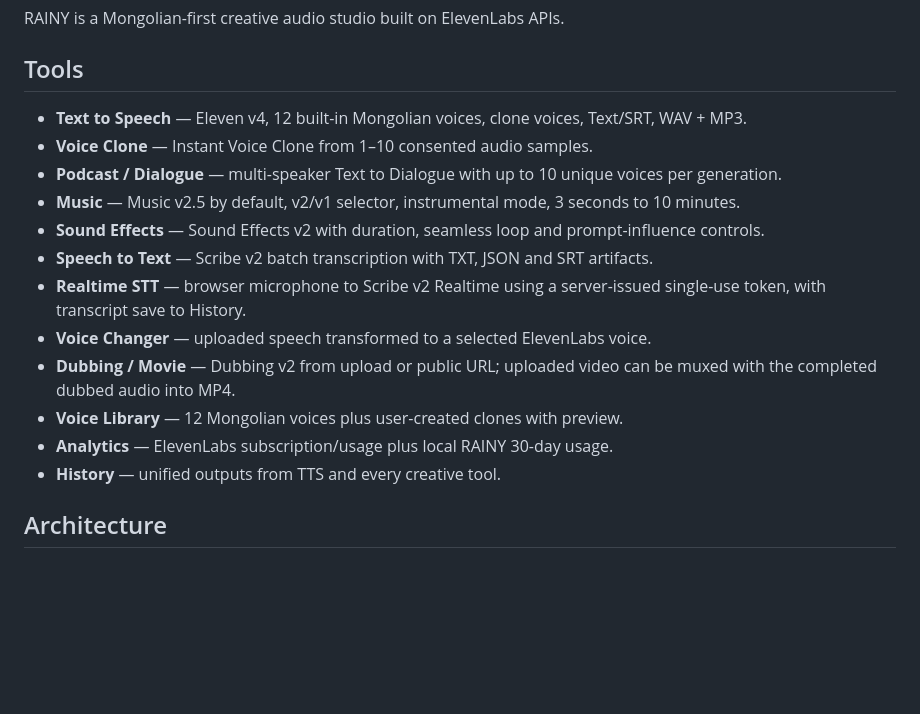
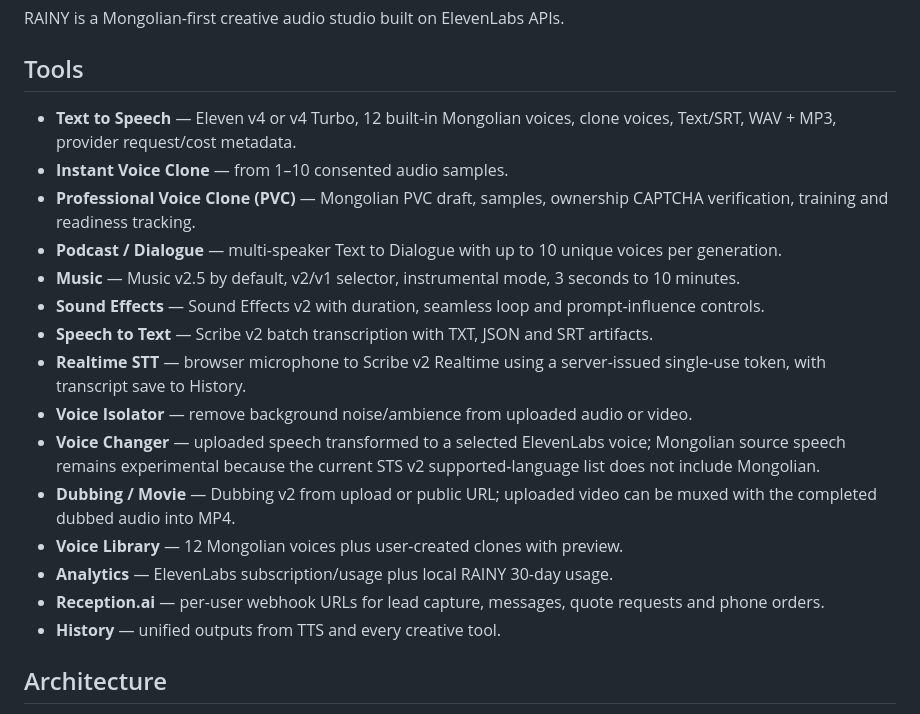
Before and after one commit to ssboroo/rainy_tts, a Markdown page: README.md, the part around one of its changes. Drawn GitHub-style; blank space fills up the shorter version.

```diff
--- a/README.md
+++ b/README.md
@@ -4,17 +4,20 @@ RAINY is a Mongolian-first creative audio studio built on ElevenLabs APIs.
 
 ## Tools
 
-- **Text to Speech** — Eleven v4, 12 built-in Mongolian voices, clone voices, Text/SRT, WAV + MP3.
-- **Voice Clone** — Instant Voice Clone from 1–10 consented audio samples.
+- **Text to Speech** — Eleven v4 or v4 Turbo, 12 built-in Mongolian voices, clone voices, Text/SRT, WAV + MP3, provider request/cost metadata.
+- **Instant Voice Clone** — from 1–10 consented audio samples.
+- **Professional Voice Clone (PVC)** — Mongolian PVC draft, samples, ownership CAPTCHA verification, training and readiness tracking.
 - **Podcast / Dialogue** — multi-speaker Text to Dialogue with up to 10 unique voices per generation.
 - **Music** — Music v2.5 by default, v2/v1 selector, instrumental mode, 3 seconds to 10 minutes.
 - **Sound Effects** — Sound Effects v2 with duration, seamless loop and prompt-influence controls.
 - **Speech to Text** — Scribe v2 batch transcription with TXT, JSON and SRT artifacts.
 - **Realtime STT** — browser microphone to Scribe v2 Realtime using a server-issued single-use token, with transcript save to History.
-- **Voice Changer** — uploaded speech transformed to a selected ElevenLabs voice.
+- **Voice Isolator** — remove background noise/ambience from uploaded audio or video.
+- **Voice Changer** — uploaded speech transformed to a selected ElevenLabs voice; Mongolian source speech remains experimental because the current STS v2 supported-language list does not include Mongolian.
 - **Dubbing / Movie** — Dubbing v2 from upload or public URL; uploaded video can be muxed with the completed dubbed audio into MP4.
 - **Voice Library** — 12 Mongolian voices plus user-created clones with preview.
 - **Analytics** — ElevenLabs subscription/usage plus local RAINY 30-day usage.
+- **Reception.ai** — per-user webhook URLs for lead capture, messages, quote requests and phone orders.
 - **History** — unified outputs from TTS and every creative tool.
 
 ## Architecture
```
Also changed, not shown: other parts of README.md (+31 -0 lines).
